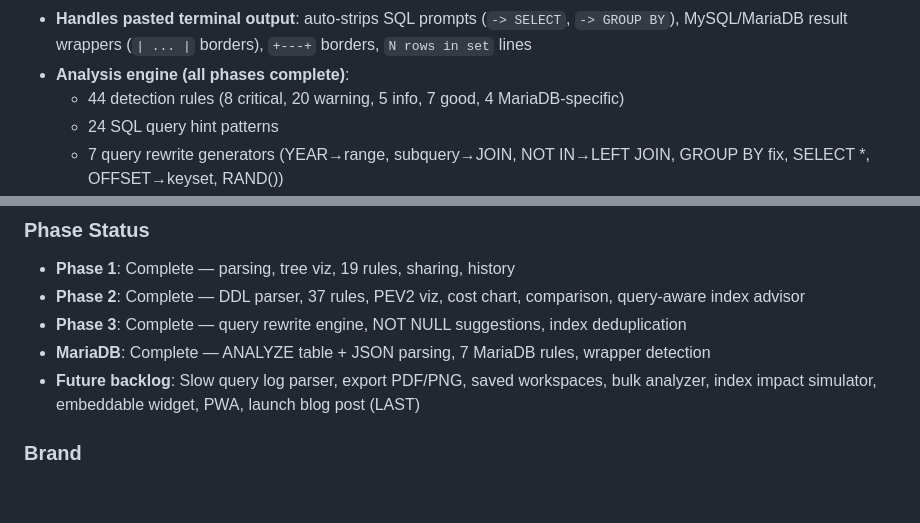
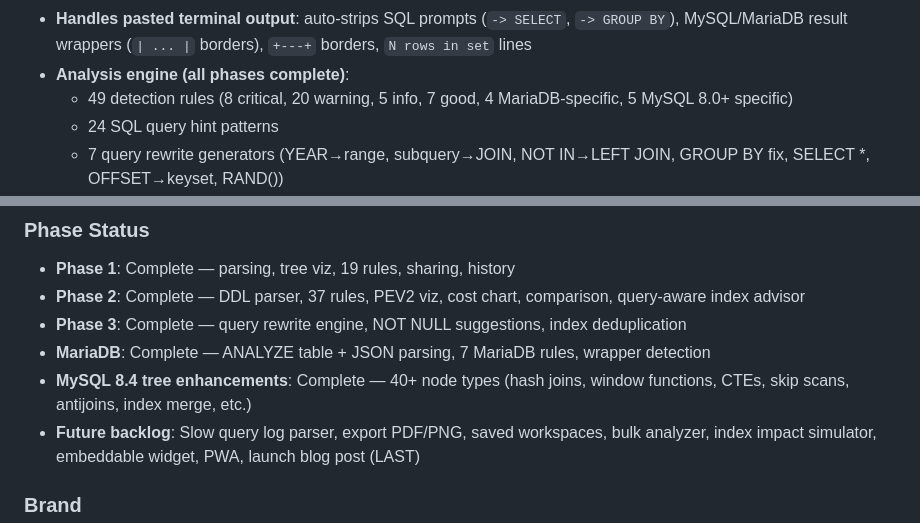
Before and after one commit to Mughees52/reliadb-site, a Markdown page: CLAUDE.md, 2 parts joined by grey strips. Drawn GitHub-style; blank space fills up the shorter version.

Commit message:
Update CLAUDE.md and CHATLOG.md with MySQL 8.4 enhancements
49 total rules, 40+ node types, 6 commits ready to push.
Next session: push to production, then slow query log parser.

Co-Authored-By: Claude Opus 4.6 (1M context) <noreply@anthropic.com>

```diff
--- a/CLAUDE.md
+++ b/CLAUDE.md
@@ -50,7 +50,7 @@ Key facts:
 - **Supports MariaDB**: ANALYZE table format (r_rows/r_filtered), ANALYZE FORMAT=JSON (r_total_time_ms, filesort.temporary_table nesting), compound access types (eq_ref|filter)
 - **Handles pasted terminal output**: auto-strips SQL prompts (`-> SELECT`, `-> GROUP BY`), MySQL/MariaDB result wrappers (`| ... |` borders), `+---+` borders, `N rows in set` lines
 - **Analysis engine (all phases complete)**:
-  - 44 detection rules (8 critical, 20 warning, 5 info, 7 good, 4 MariaDB-specific)
+  - 49 detection rules (8 critical, 20 warning, 5 info, 7 good, 4 MariaDB-specific, 5 MySQL 8.0+ specific)
   - 24 SQL query hint patterns
   - 7 query rewrite generators (YEAR→range, subquery→JOIN, NOT IN→LEFT JOIN, GROUP BY fix, SELECT *, OFFSET→keyset, RAND())
   - DDL parser with FK-without-index, redundant index, NOT NULL suggestions
@@ -163,6 +163,7 @@ Push to `main` → Netlify auto-builds and deploys.
 - **Phase 2**: Complete — DDL parser, 37 rules, PEV2 viz, cost chart, comparison, query-aware index advisor
 - **Phase 3**: Complete — query rewrite engine, NOT NULL suggestions, index deduplication
 - **MariaDB**: Complete — ANALYZE table + JSON parsing, 7 MariaDB rules, wrapper detection
+- **MySQL 8.4 tree enhancements**: Complete — 40+ node types (hash joins, window functions, CTEs, skip scans, antijoins, index merge, etc.)
 - **Future backlog**: Slow query log parser, export PDF/PNG, saved workspaces, bulk analyzer, index impact simulator, embeddable widget, PWA, launch blog post (LAST)
 
 ### Brand
```
